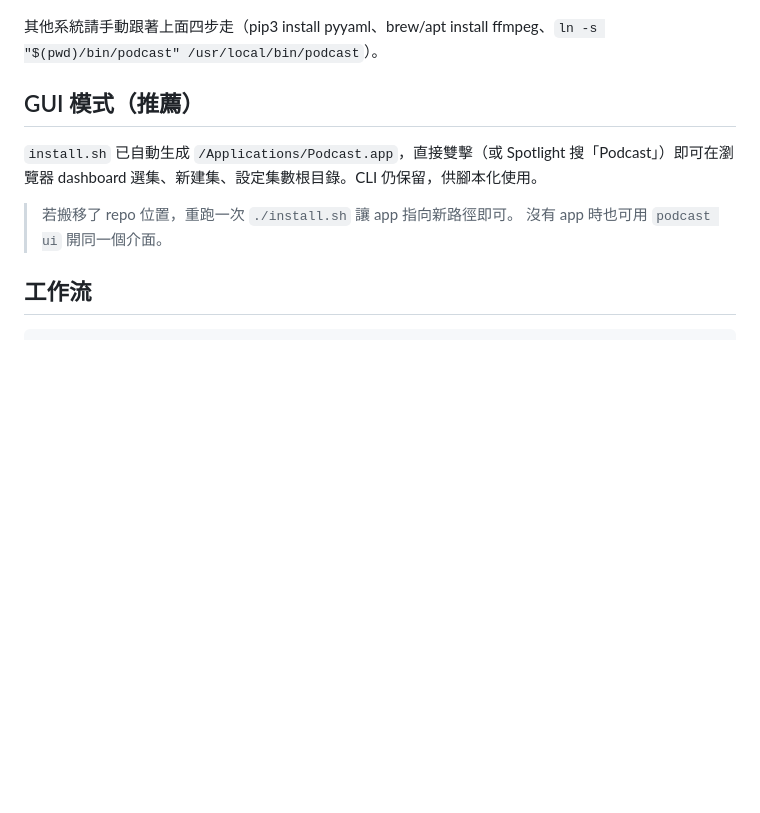
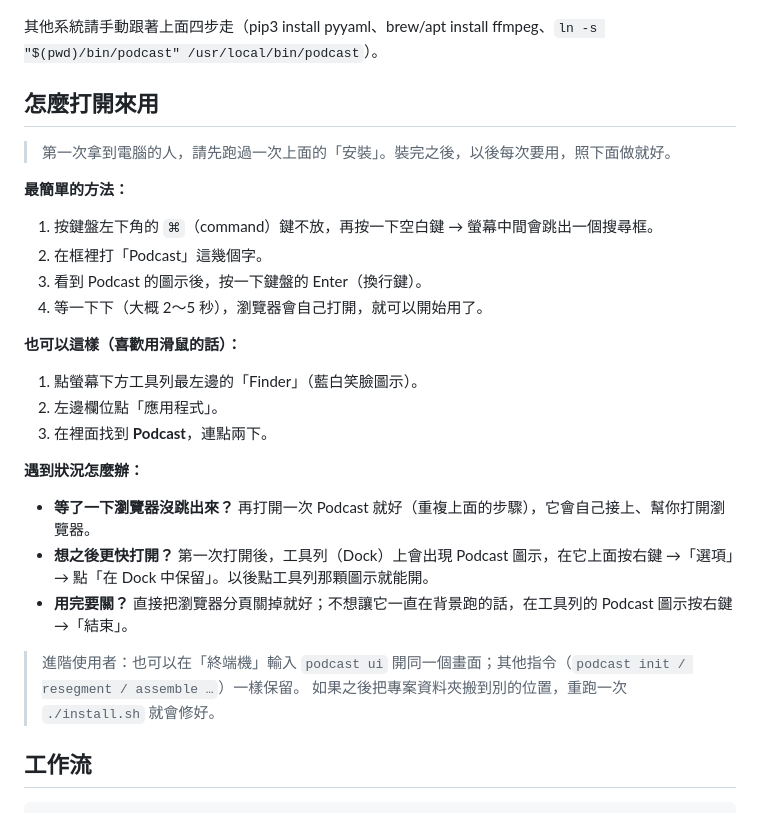
Before and after one commit to Liiiiwei/podcast-toolkit, a Markdown page: README.md, the part around the change. Rendered like a GitHub page; blank space fills up the shorter version.

Commit message:
docs(readme): 新增大白話「怎麼打開來用」啟動步驟
- 面向一般使用者：⌘+空白鍵搜 Podcast / Finder 連點兩下
- 補常見狀況：沒跳瀏覽器再開一次、釘 Dock、怎麼關
- 技術指令收進「進階使用者」一行

Co-Authored-By: Claude Opus 4.8 (1M context) <noreply@anthropic.com>

```diff
--- a/README.md
+++ b/README.md
@@ -23,12 +23,31 @@ pip3 install --user openai-whisper
 
 其他系統請手動跟著上面四步走（pip3 install pyyaml、brew/apt install ffmpeg、`ln -s "$(pwd)/bin/podcast" /usr/local/bin/podcast`）。
 
-## GUI 模式（推薦）
+## 怎麼打開來用
 
-`install.sh` 已自動生成 `/Applications/Podcast.app`，直接雙擊（或 Spotlight 搜「Podcast」）即可在瀏覽器 dashboard 選集、新建集、設定集數根目錄。CLI 仍保留，供腳本化使用。
+> 第一次拿到電腦的人，請先跑過一次上面的「安裝」。裝完之後，以後每次要用，照下面做就好。
 
-> 若搬移了 repo 位置，重跑一次 `./install.sh` 讓 app 指向新路徑即可。
-> 沒有 app 時也可用 `podcast ui` 開同一個介面。
+**最簡單的方法：**
+
+1. 按鍵盤左下角的 `⌘`（command）鍵不放，再按一下空白鍵 → 螢幕中間會跳出一個搜尋框。
+2. 在框裡打「Podcast」這幾個字。
+3. 看到 Podcast 的圖示後，按一下鍵盤的 Enter（換行鍵）。
+4. 等一下下（大概 2～5 秒），瀏覽器會自己打開，就可以開始用了。
+
+**也可以這樣（喜歡用滑鼠的話）：**
+
+1. 點螢幕下方工具列最左邊的「Finder」（藍白笑臉圖示）。
+2. 左邊欄位點「應用程式」。
+3. 在裡面找到 **Podcast**，連點兩下。
+
+**遇到狀況怎麼辦：**
+
+- **等了一下瀏覽器沒跳出來？** 再打開一次 Podcast 就好（重複上面的步驟），它會自己接上、幫你打開瀏覽器。
+- **想之後更快打開？** 第一次打開後，工具列（Dock）上會出現 Podcast 圖示，在它上面按右鍵 →「選項」→ 點「在 Dock 中保留」。以後點工具列那顆圖示就能開。
+- **用完要關？** 直接把瀏覽器分頁關掉就好；不想讓它一直在背景跑的話，在工具列的 Podcast 圖示按右鍵 →「結束」。
+
+> 進階使用者：也可以在「終端機」輸入 `podcast ui` 開同一個畫面；其他指令（`podcast init / resegment / assemble …`）一樣保留。
+> 如果之後把專案資料夾搬到別的位置，重跑一次 `./install.sh` 就會修好。
 
 ## 工作流
 
```
